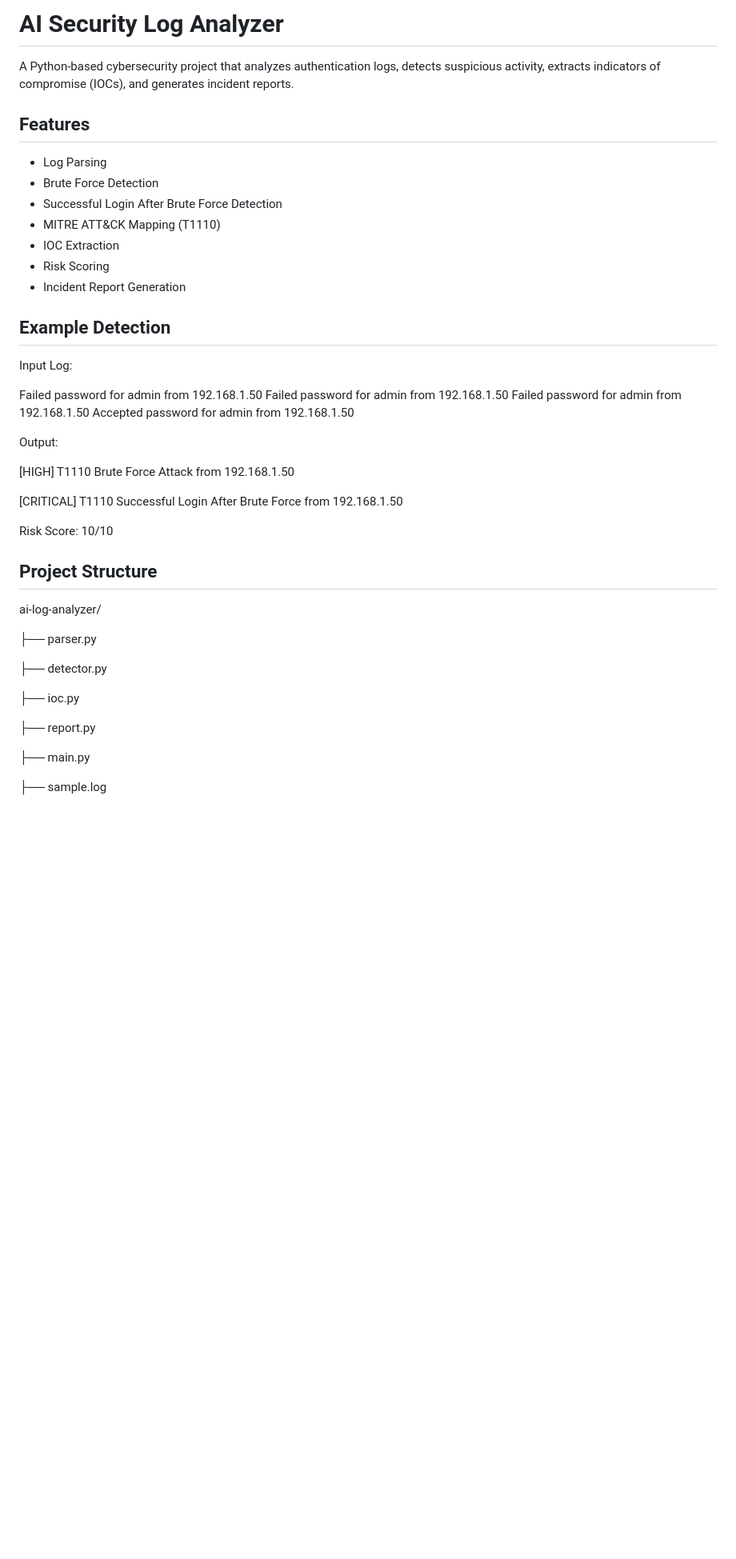
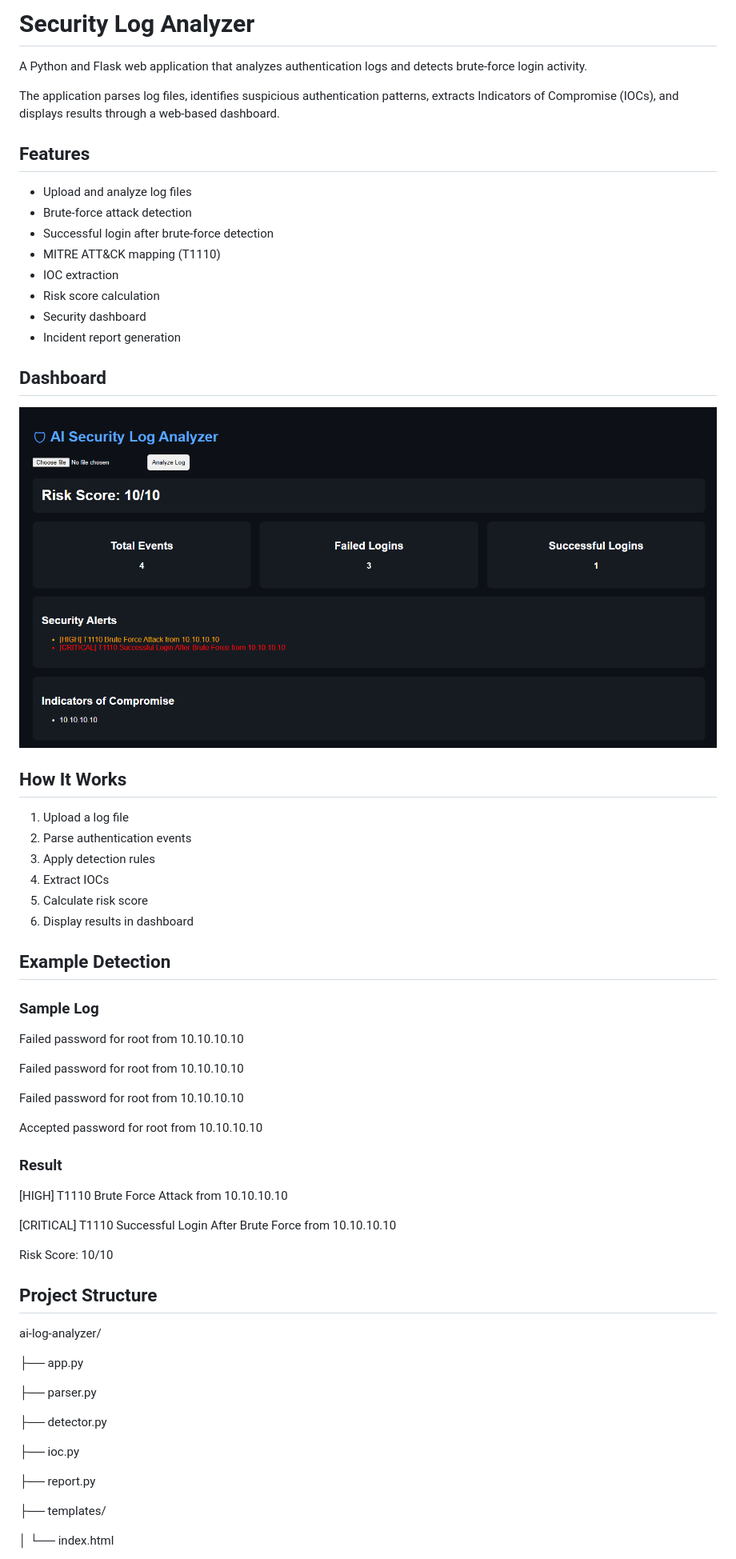
Before and after one commit to vishalkataria077/Security-LogAnalyzer, a Markdown page: README.md, the part around one of its changes. Shown at 80% size. GitHub-like rendering; pictures changed too: screenshots/dashboard.png (added); blank space fills up the shorter version.

Commit message:
Update README and add dashboard screenshot

```diff
--- a/README.md
+++ b/README.md
@@ -1,37 +1,58 @@
-# AI Security Log Analyzer
+# Security Log Analyzer
 
-A Python-based cybersecurity project that analyzes authentication logs, detects suspicious activity, extracts indicators of compromise (IOCs), and generates incident reports.
+A Python and Flask web application that analyzes authentication logs and detects brute-force login activity.
+
+The application parses log files, identifies suspicious authentication patterns, extracts Indicators of Compromise (IOCs), and displays results through a web-based dashboard.
 
 ## Features
 
-* Log Parsing
-* Brute Force Detection
-* Successful Login After Brute Force Detection
-* MITRE ATT&CK Mapping (T1110)
-* IOC Extraction
-* Risk Scoring
-* Incident Report Generation
+* Upload and analyze log files
+* Brute-force attack detection
+* Successful login after brute-force detection
+* MITRE ATT&CK mapping (T1110)
+* IOC extraction
+* Risk score calculation
+* Security dashboard
+* Incident report generation
+
+## Dashboard
+
+![Dashboard](screenshots/dashboard.png)
+
+## How It Works
+
+1. Upload a log file
+2. Parse authentication events
+3. Apply detection rules
+4. Extract IOCs
+5. Calculate risk score
+6. Display results in dashboard
 
 ## Example Detection
 
-Input Log:
+### Sample Log
 
-Failed password for admin from 192.168.1.50
-Failed password for admin from 192.168.1.50
-Failed password for admin from 192.168.1.50
-Accepted password for admin from 192.168.1.50
+Failed password for root from 10.10.10.10
 
-Output:
+Failed password for root from 10.10.10.10
 
-[HIGH] T1110 Brute Force Attack from 192.168.1.50
+Failed password for root from 10.10.10.10
 
-[CRITICAL] T1110 Successful Login After Brute Force from 192.168.1.50
+Accepted password for root from 10.10.10.10
+
+### Result
+
+[HIGH] T1110 Brute Force Attack from 10.10.10.10
+
+[CRITICAL] T1110 Successful Login After Brute Force from 10.10.10.10
 
 Risk Score: 10/10
 
 ## Project Structure
 
 ai-log-analyzer/
+
+├── app.py
 
 ├── parser.py
 
@@ -41,7 +62,7 @@ ai-log-analyzer/
 
 ├── report.py
 
-├── main.py
+├── templates/
 
-├── sample.log
+│ └── index.html
 
```
Also changed, not shown: other parts of README.md (+24 -7 lines).
